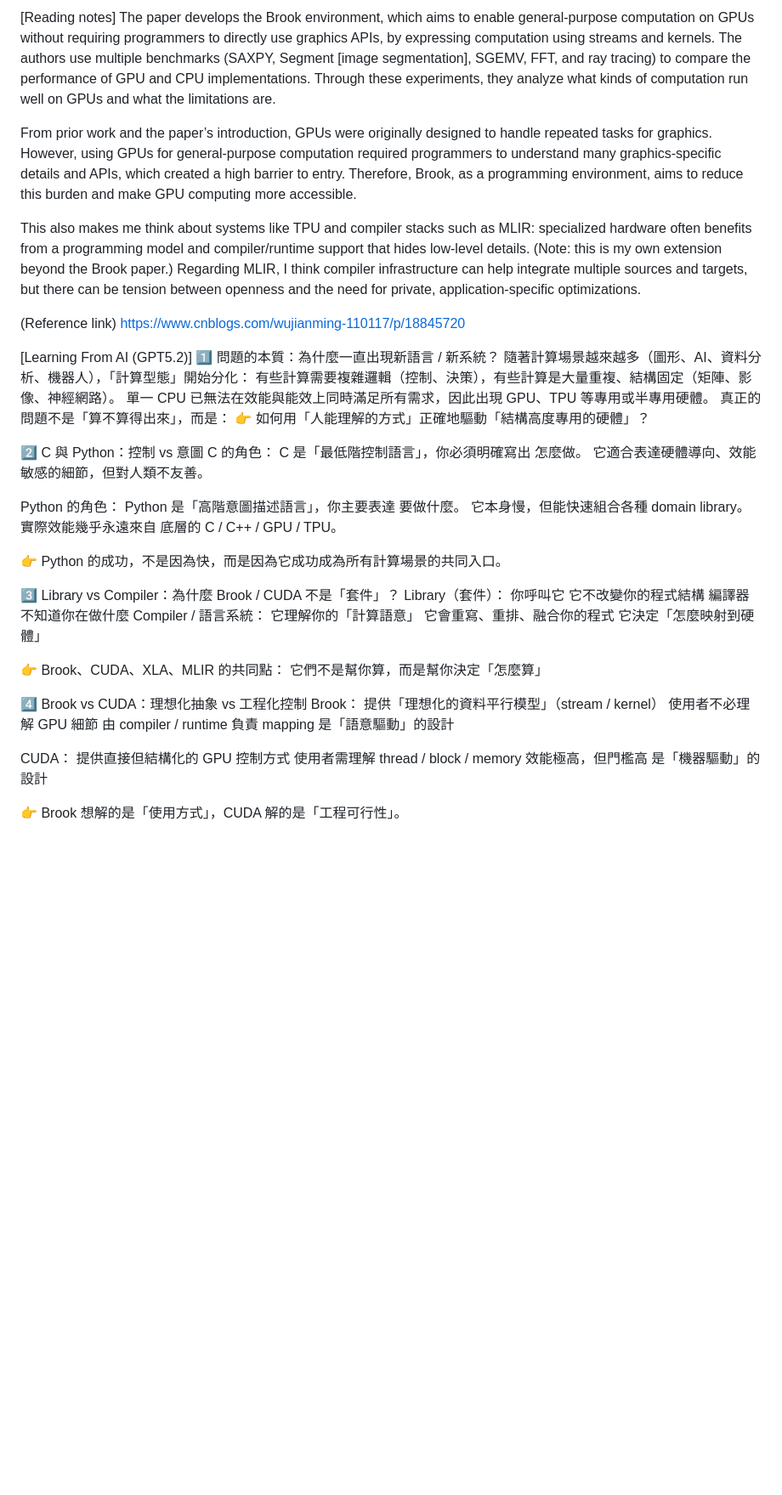
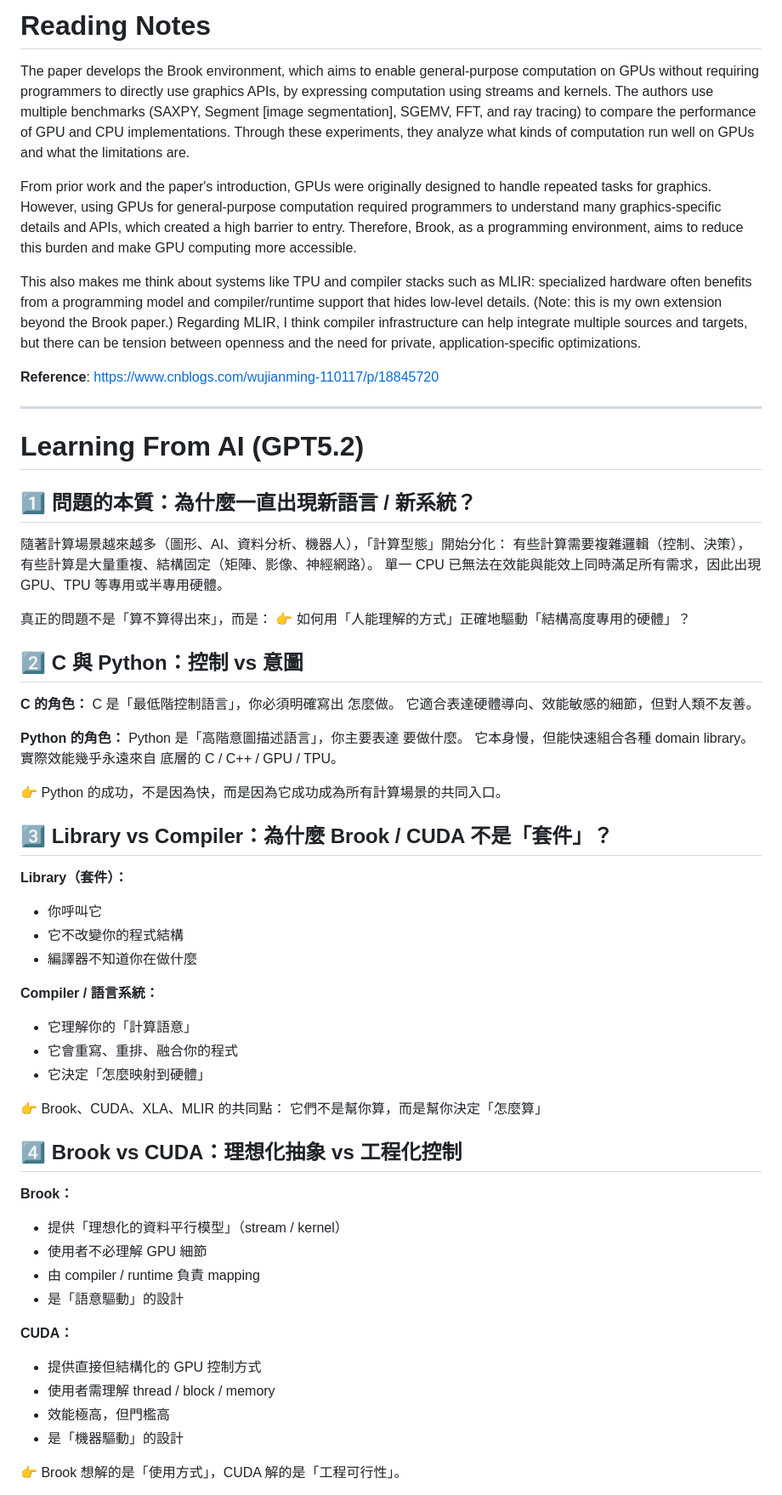
Before and after one commit to geomingical/ai-paper-tracker, a Markdown page: docs/notes/brook-gpu-2004.md, the part around one of its changes. Shown at 85% size. Drawn GitHub-style; blank space fills up the shorter version.

```diff
--- a/docs/notes/brook-gpu-2004.md
+++ b/docs/notes/brook-gpu-2004.md
@@ -1,59 +1,67 @@
-[Reading notes]
+# Reading Notes
+
 The paper develops the Brook environment, which aims to enable general-purpose computation on GPUs without requiring programmers to directly use graphics APIs, by expressing computation using streams and kernels. The authors use multiple benchmarks (SAXPY, Segment [image segmentation], SGEMV, FFT, and ray tracing) to compare the performance of GPU and CPU implementations. Through these experiments, they analyze what kinds of computation run well on GPUs and what the limitations are.
 
-From prior work and the paper’s introduction, GPUs were originally designed to handle repeated tasks for graphics. However, using GPUs for general-purpose computation required programmers to understand many graphics-specific details and APIs, which created a high barrier to entry. Therefore, Brook, as a programming environment, aims to reduce this burden and make GPU computing more accessible.
+From prior work and the paper's introduction, GPUs were originally designed to handle repeated tasks for graphics. However, using GPUs for general-purpose computation required programmers to understand many graphics-specific details and APIs, which created a high barrier to entry. Therefore, Brook, as a programming environment, aims to reduce this burden and make GPU computing more accessible.
 
 This also makes me think about systems like TPU and compiler stacks such as MLIR: specialized hardware often benefits from a programming model and compiler/runtime support that hides low-level details. (Note: this is my own extension beyond the Brook paper.) Regarding MLIR, I think compiler infrastructure can help integrate multiple sources and targets, but there can be tension between openness and the need for private, application-specific optimizations.
 
-(Reference link)
-https://www.cnblogs.com/wujianming-110117/p/18845720
+**Reference**: https://www.cnblogs.com/wujianming-110117/p/18845720
 
+---
 
-[Learning From AI (GPT5.2)]
-1️⃣ 問題的本質：為什麼一直出現新語言 / 新系統？
+# Learning From AI (GPT5.2)
+
+## 1️⃣ 問題的本質：為什麼一直出現新語言 / 新系統？
+
 隨著計算場景越來越多（圖形、AI、資料分析、機器人），「計算型態」開始分化：
 有些計算需要複雜邏輯（控制、決策），有些計算是大量重複、結構固定（矩陣、影像、神經網路）。
 單一 CPU 已無法在效能與能效上同時滿足所有需求，因此出現 GPU、TPU 等專用或半專用硬體。
+
 真正的問題不是「算不算得出來」，而是：
 👉 如何用「人能理解的方式」正確地驅動「結構高度專用的硬體」？
 
-2️⃣ C 與 Python：控制 vs 意圖
-C 的角色：
+## 2️⃣ C 與 Python：控制 vs 意圖
+
+**C 的角色：**
 C 是「最低階控制語言」，你必須明確寫出 怎麼做。
 它適合表達硬體導向、效能敏感的細節，但對人類不友善。
 
-Python 的角色：
+**Python 的角色：**
 Python 是「高階意圖描述語言」，你主要表達 要做什麼。
 它本身慢，但能快速組合各種 domain library。
 實際效能幾乎永遠來自 底層的 C / C++ / GPU / TPU。
 
 👉 Python 的成功，不是因為快，而是因為它成功成為所有計算場景的共同入口。
 
-3️⃣ Library vs Compiler：為什麼 Brook / CUDA 不是「套件」？
-Library（套件）：
-你呼叫它
-它不改變你的程式結構
-編譯器不知道你在做什麼
-Compiler / 語言系統：
-它理解你的「計算語意」
-它會重寫、重排、融合你的程式
-它決定「怎麼映射到硬體」
+## 3️⃣ Library vs Compiler：為什麼 Brook / CUDA 不是「套件」？
+
+**Library（套件）：**
+- 你呼叫它
+- 它不改變你的程式結構
+- 編譯器不知道你在做什麼
+
+**Compiler / 語言系統：**
+- 它理解你的「計算語意」
+- 它會重寫、重排、融合你的程式
+- 它決定「怎麼映射到硬體」
 
 👉 Brook、CUDA、XLA、MLIR 的共同點：
 它們不是幫你算，而是幫你決定「怎麼算」
 
-4️⃣ Brook vs CUDA：理想化抽象 vs 工程化控制
-Brook：
-提供「理想化的資料平行模型」（stream / kernel）
-使用者不必理解 GPU 細節
-由 compiler / runtime 負責 mapping
-是「語意驅動」的設計
+## 4️⃣ Brook vs CUDA：理想化抽象 vs 工程化控制
 
-CUDA：
-提供直接但結構化的 GPU 控制方式
-使用者需理解 thread / block / memory
-效能極高，但門檻高
-是「機器驅動」的設計
+**Brook：**
+- 提供「理想化的資料平行模型」（stream / kernel）
+- 使用者不必理解 GPU 細節
+- 由 compiler / runtime 負責 mapping
+- 是「語意驅動」的設計
+
+**CUDA：**
+- 提供直接但結構化的 GPU 控制方式
+- 使用者需理解 thread / block / memory
+- 效能極高，但門檻高
+- 是「機器驅動」的設計
 
 👉 Brook 想解的是「使用方式」，CUDA 解的是「工程可行性」。
 
```
Also changed, not shown: other parts of docs/notes/brook-gpu-2004.md (+43 -33 lines).
